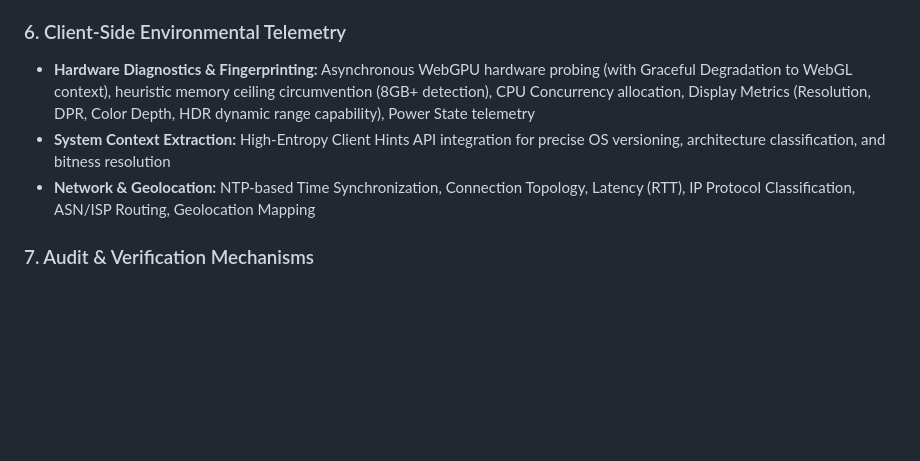
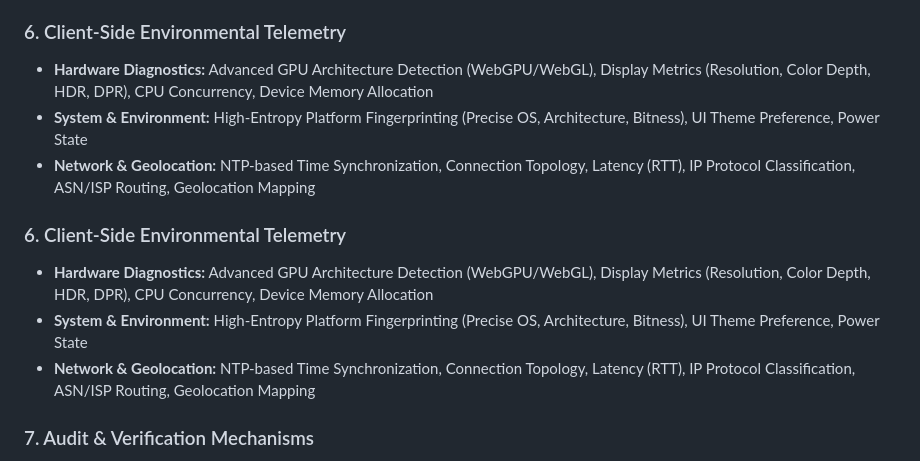
Before and after one commit to d55681000/HASH-Generator, a Markdown page: README.md, the part around the change. GitHub-like rendering; blank space fills up the shorter version.

Commit message:
Update Client-Side Environmental Telemetry section
Consolidate and enhance hardware diagnostics and system context extraction details.

```diff
--- a/README.md
+++ b/README.md
@@ -34,8 +34,13 @@
  * **Anti-Forensic Measures:** Input-triggered rapid task termination, Volatile memory purging, Emergency DOM sanitization and redirection
 
 ### 6. Client-Side Environmental Telemetry
- * **Hardware Diagnostics & Fingerprinting:** Asynchronous WebGPU hardware probing (with Graceful Degradation to WebGL context), heuristic memory ceiling circumvention (8GB+ detection), CPU Concurrency allocation, Display Metrics (Resolution, DPR, Color Depth, HDR dynamic range capability), Power State telemetry
- * **System Context Extraction:** High-Entropy Client Hints API integration for precise OS versioning, architecture classification, and bitness resolution
+ * **Hardware Diagnostics:** Advanced GPU Architecture Detection (WebGPU/WebGL), Display Metrics (Resolution, Color Depth, HDR, DPR), CPU Concurrency, Device Memory Allocation
+ * **System & Environment:** High-Entropy Platform Fingerprinting (Precise OS, Architecture, Bitness), UI Theme Preference, Power State
+ * **Network & Geolocation:** NTP-based Time Synchronization, Connection Topology, Latency (RTT), IP Protocol Classification, ASN/ISP Routing, Geolocation Mapping
+
+### 6. Client-Side Environmental Telemetry
+ * **Hardware Diagnostics:** Advanced GPU Architecture Detection (WebGPU/WebGL), Display Metrics (Resolution, Color Depth, HDR, DPR), CPU Concurrency, Device Memory Allocation
+ * **System & Environment:** High-Entropy Platform Fingerprinting (Precise OS, Architecture, Bitness), UI Theme Preference, Power State
  * **Network & Geolocation:** NTP-based Time Synchronization, Connection Topology, Latency (RTT), IP Protocol Classification, ASN/ISP Routing, Geolocation Mapping
 
 ### 7. Audit & Verification Mechanisms
```
